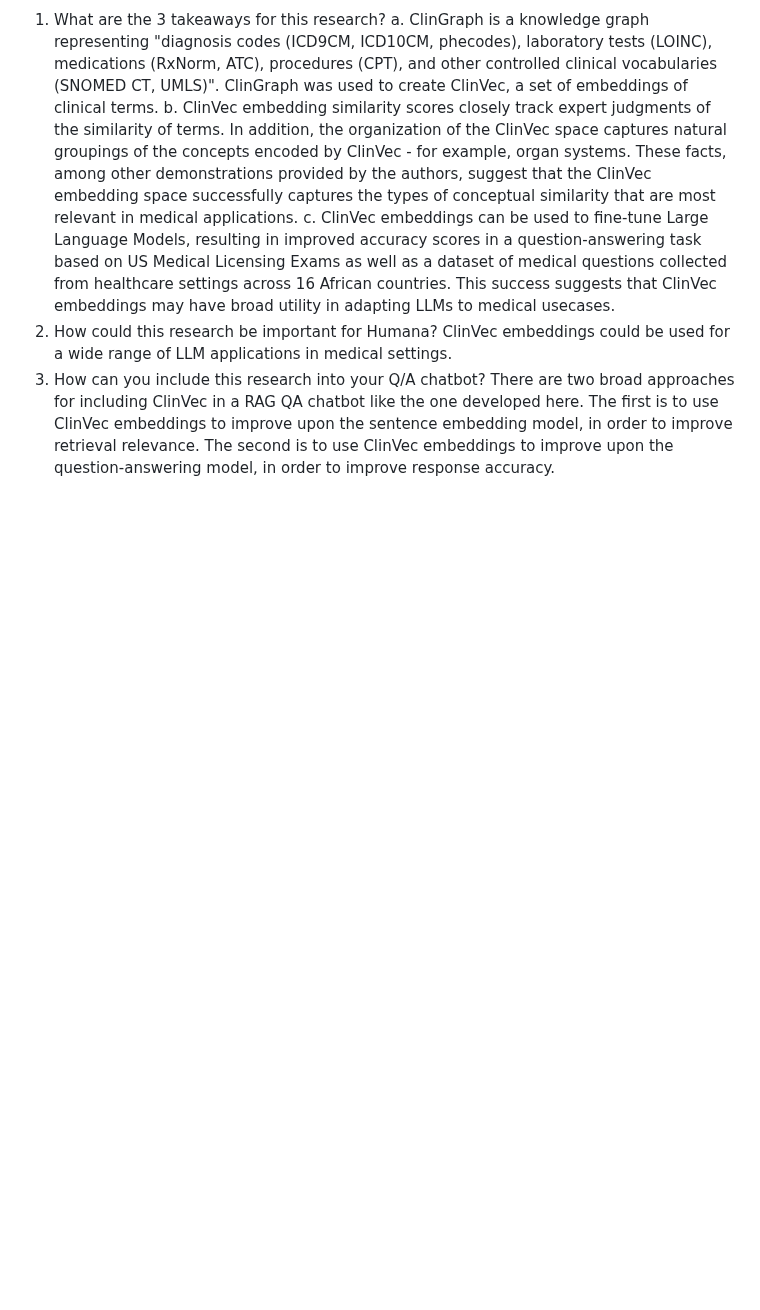
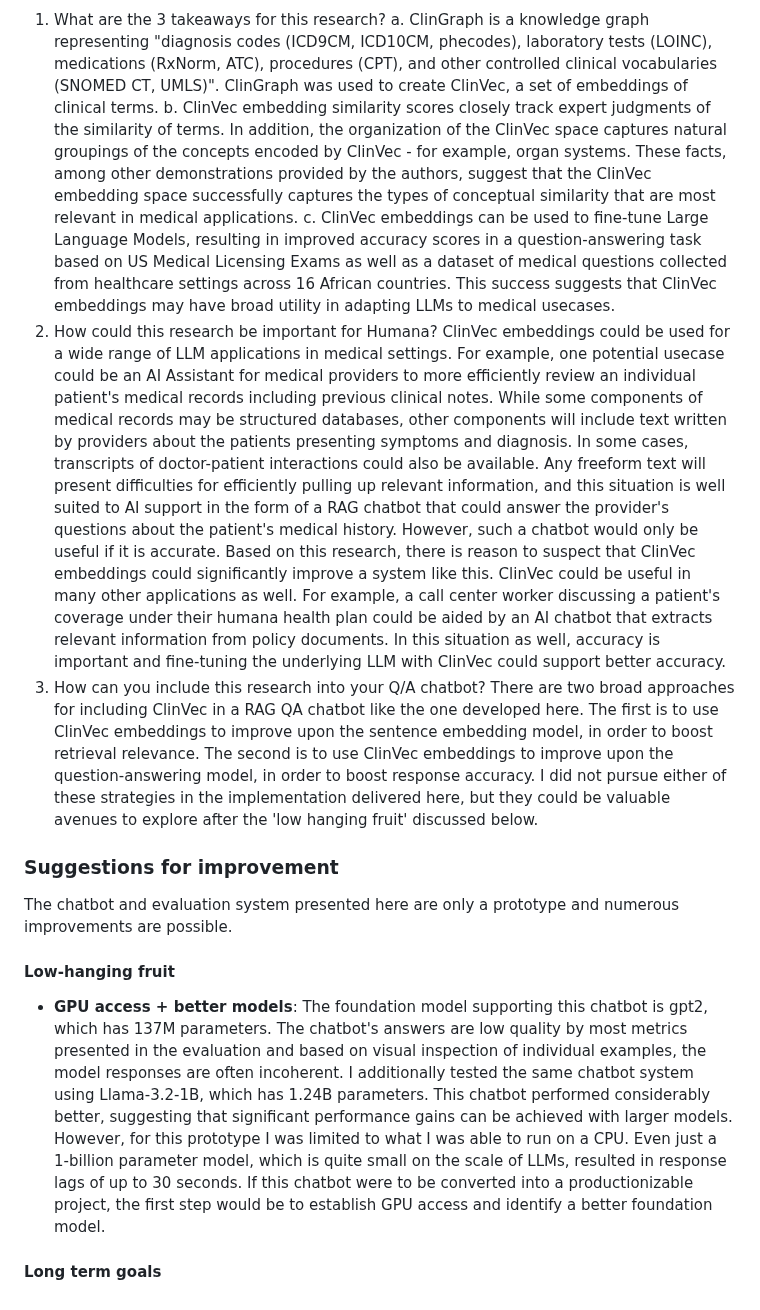
Before and after one commit to hb827/humana_chatbot, a Markdown page: README.md, the part around the change. Rendered like a GitHub page; blank space fills up the shorter version.

```diff
--- a/README.md
+++ b/README.md
@@ -42,6 +42,14 @@ The evaluation procedure was run twice: once with GPT-2 as the foundation model
      b. ClinVec embedding similarity scores closely track expert judgments of the similarity of terms. In addition, the organization of the ClinVec space captures natural groupings of the concepts encoded by ClinVec - for example, organ systems. These facts, among other demonstrations provided by the authors, suggest that the ClinVec embedding space successfully captures the types of conceptual similarity that are most relevant in medical applications.
      c. ClinVec embeddings can be used to fine-tune Large Language Models, resulting in improved accuracy scores in a question-answering task based on US Medical Licensing Exams as well as a dataset of medical questions collected from healthcare settings across 16 African countries. This success suggests that ClinVec embeddings may have broad utility in adapting LLMs to medical usecases.
 3. How could this research be important for Humana?
-     ClinVec embeddings could be used for a wide range of LLM applications in medical settings.
+     ClinVec embeddings could be used for a wide range of LLM applications in medical settings. For example, one potential usecase could be an AI Assistant for medical providers to more efficiently review an individual patient's medical records including previous clinical notes. While some components of medical records may be structured databases, other components will include text written by providers about the patients presenting symptoms and diagnosis. In some cases, transcripts of doctor-patient interactions could also be available. Any freeform text will present difficulties for efficiently pulling up relevant information, and this situation is well suited to AI support in the form of a RAG chatbot that could answer the provider's questions about the patient's medical history. However, such a chatbot would only be useful if it is accurate. Based on this research, there is reason to suspect that ClinVec embeddings could significantly improve a system like this. ClinVec could be useful in many other applications as well. For example, a call center worker discussing a patient's coverage under their humana health plan could be aided by an AI chatbot that extracts relevant information from policy documents. In this situation as well, accuracy is important and fine-tuning the underlying LLM with ClinVec could support better accuracy.
 4. How can you include this research into your Q/A chatbot?
-     There are two broad approaches for including ClinVec in a RAG QA chatbot like the one developed here. The first is to use ClinVec embeddings to improve upon the sentence embedding model, in order to improve retrieval relevance. The second is to use ClinVec embeddings to improve upon the question-answering model, in order to improve response accuracy.
+     There are two broad approaches for including ClinVec in a RAG QA chatbot like the one developed here. The first is to use ClinVec embeddings to improve upon the sentence embedding model, in order to boost retrieval relevance. The second is to use ClinVec embeddings to improve upon the question-answering model, in order to boost response accuracy. I did not pursue either of these strategies in the implementation delivered here, but they could be valuable avenues to explore after the 'low hanging fruit' discussed below.
+
+### Suggestions for improvement
+The chatbot and evaluation system presented here are only a prototype and numerous improvements are possible.
+
+#### Low-hanging fruit
+- **GPU access + better models**: The foundation model supporting this chatbot is gpt2, which has 137M parameters. The chatbot's answers are low quality by most metrics presented in the evaluation and based on visual inspection of individual examples, the model responses are often incoherent. I additionally tested the same chatbot system using Llama-3.2-1B, which has 1.24B parameters. This chatbot performed considerably better, suggesting that significant performance gains can be achieved with larger models. However, for this prototype I was limited to what I was able to run on a CPU. Even just a 1-billion parameter model, which is quite small on the scale of LLMs, resulted in response lags of up to 30 seconds. If this chatbot were to be converted into a productionizable project, the first step would be to establish GPU access and identify a better foundation model.
+
+#### Long term goals
```
